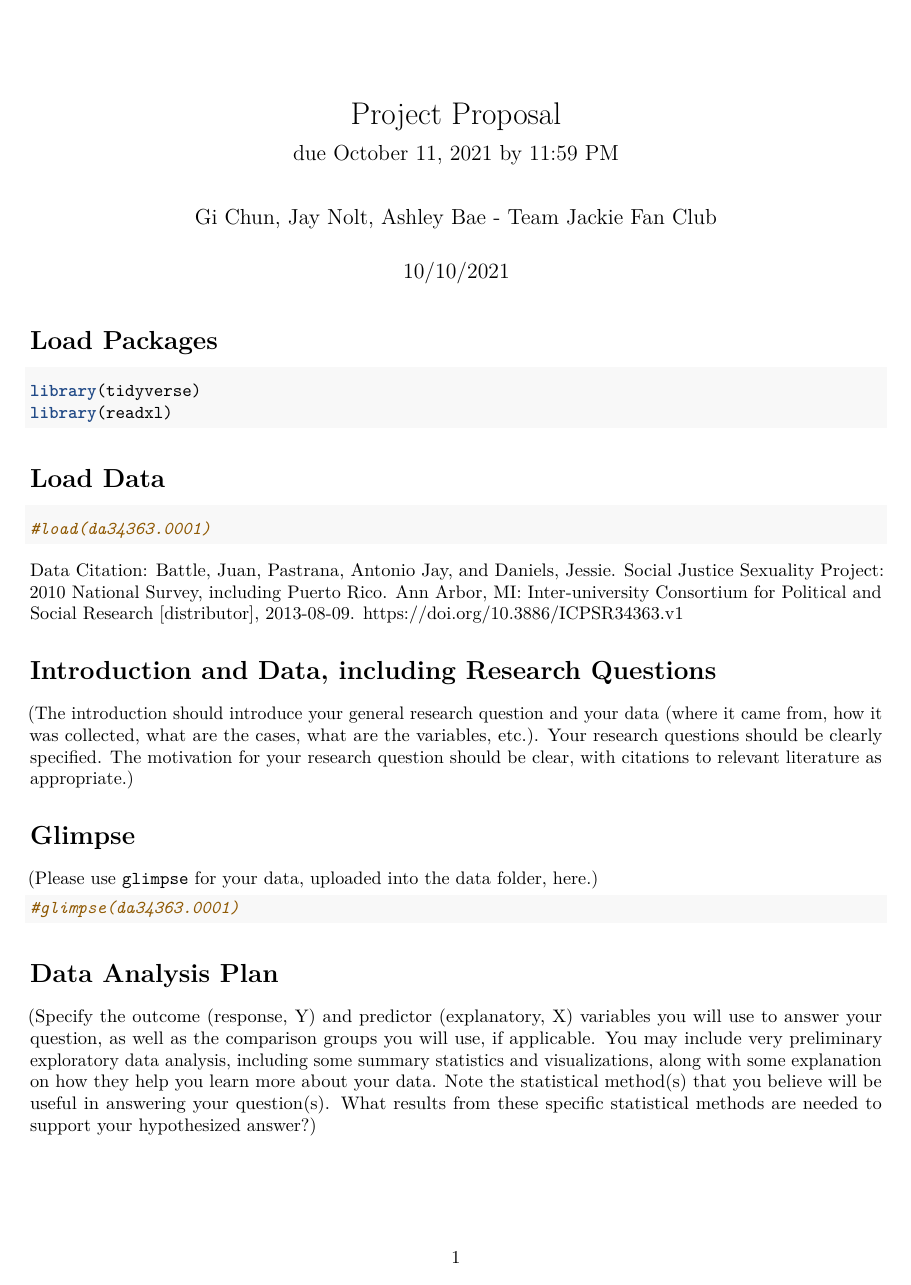
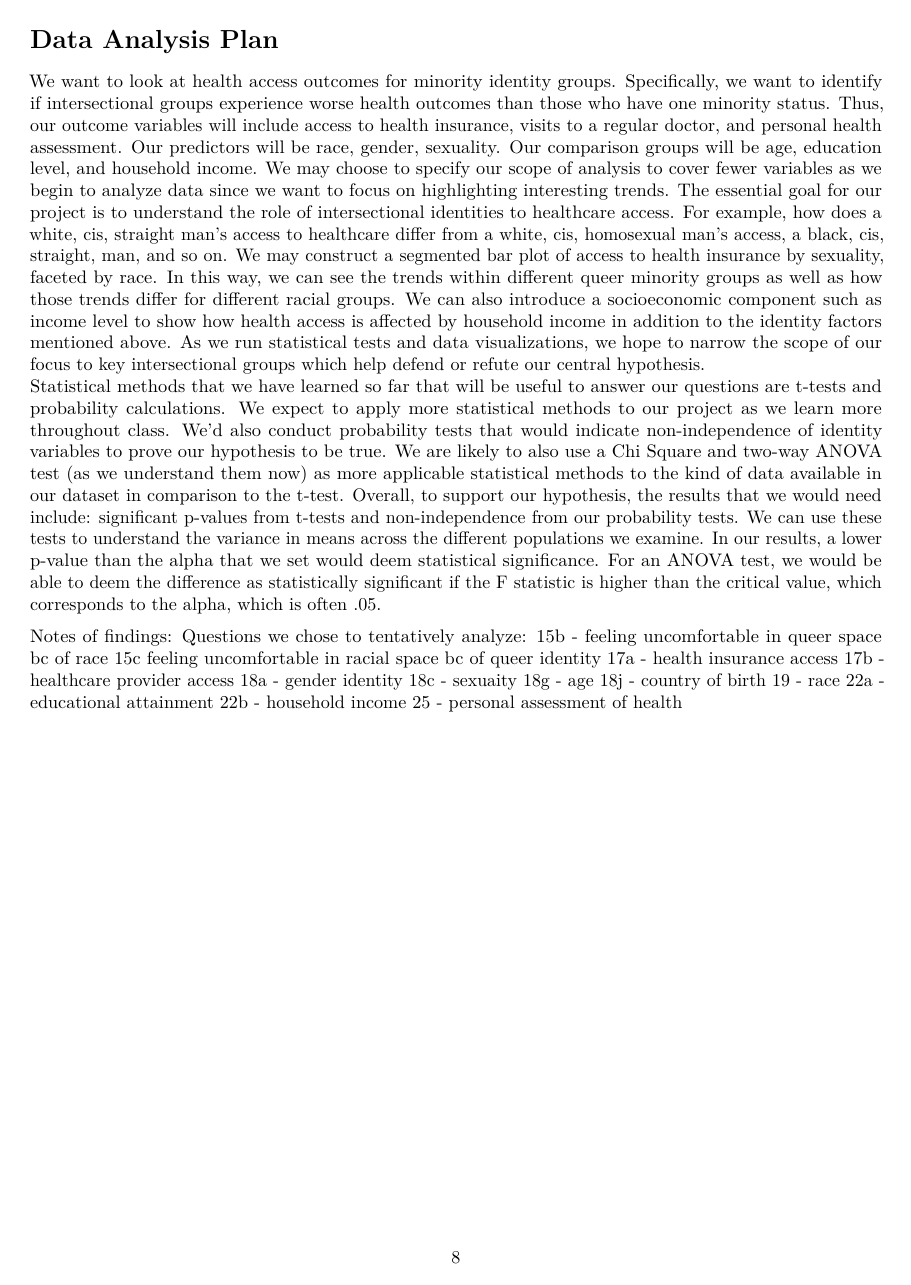
Before and after one commit to STA198F2021/Jackie-Fan-Club, an R Markdown document (proposal/proposal_template.Rmd): the whole page before the commit and page 8 of 8 after it. The pictures show the output file proposal/proposal_template.pdf that the author committed with the source.

Commit message:
completed proposal

````diff
--- a/proposal/proposal_template.Rmd
+++ b/proposal/proposal_template.Rmd
@@ -23,4 +23,3 @@ Data Citation: Battle, Juan, Pastrana, Antonio Jay, and Daniels, Jessie. Social
 
 # Introduction and Data, including Research Questions
 
-(The introduction should introduce your general research question and your data (where it came from, how it was collected, what are the cases, what are the variables, etc.). Your research questions should be clearly specified. The motivation for your research question should be clear, with citations to relevant literature as appropriate.)
@@ -29,4 +35,3 @@ Data Citation: Battle, Juan, Pastrana, Antonio Jay, and Daniels, Jessie. Social
 
 (Please use `glimpse` for your data, uploaded into the data folder, here.)
 ```{r}
-glimpse(data)
@@ -34,5 +42,21 @@ glimpse(data)
 
 # Data Analysis Plan
 
-(Specify the outcome (response, Y) and predictor (explanatory, X) variables you will use to answer your question, as well as the comparison groups you will use, if applicable. You may include very preliminary exploratory data analysis, including some summary statistics and visualizations, along with some explanation on how they help you learn more about your data. Note the statistical method(s) that you believe will be useful in answering your question(s).
-What results from these specific statistical methods are needed to support your hypothesized answer?)
+We want to look at health access outcomes for minority identity groups. Specifically, we want to identify if intersectional groups experience worse health outcomes than those who have one minority status. Thus, our outcome variables will include access to health insurance, visits to a regular doctor, and personal health assessment. Our predictors will be race, gender, sexuality. Our comparison groups will be age, education level, and household income. We may choose to specify our scope of analysis to cover fewer variables as we begin to analyze data since we want to focus on highlighting interesting trends.
+The essential goal for our project is to understand the role of intersectional identities to healthcare access. For example, how does a white, cis, straight man’s access to healthcare differ from a white, cis, homosexual man’s access, a black, cis, straight, man, and so on. We may construct a segmented bar plot of access to health insurance by sexuality, faceted by race. In this way, we can see the trends within different queer minority groups as well as how those trends differ for different racial groups. We can also introduce a socioeconomic component such as income level to show how health access is affected by household income in addition to the identity factors mentioned above. As we run statistical tests and data visualizations, we hope to narrow the scope of our focus to key intersectional groups which help defend or refute our central hypothesis.
+Statistical methods that we have learned so far that will be useful to answer our questions are t-tests and probability calculations. We expect to apply more statistical methods to our project as we learn more throughout class. We’d also conduct probability tests that would indicate non-independence of identity variables to prove our hypothesis to be true. We are likely to also use a Chi Square and two-way ANOVA test (as we understand them now) as more applicable statistical methods to the kind of data available in our dataset in comparison to the t-test. Overall, to support our hypothesis, the results that we would need include: significant p-values from t-tests and non-independence from our probability tests. We can use these tests to understand the variance in means across the different populations we examine. In our results, a lower p-value than the alpha that we set would deem statistical significance. For an ANOVA test, we would be able to deem the difference as statistically significant if the F statistic is higher than the critical value, which corresponds to the alpha, which is often .05.
+
+Notes of findings:
+Questions we chose to tentatively analyze:
+15b - feeling uncomfortable in queer space bc of race
+15c feeling uncomfortable in racial space bc of queer identity
+17a - health insurance access
+17b - healthcare provider access
+18a - gender identity
+18c - sexuaity
+18g - age
+18j - country of birth
+19 - race
+22a - educational attainment
+22b - household income
+25 - personal assessment of health
````
Also changed, not shown: proposal/proposal_template.pdf, proposal/proposal_template.Rmd (10 more changed lines).
